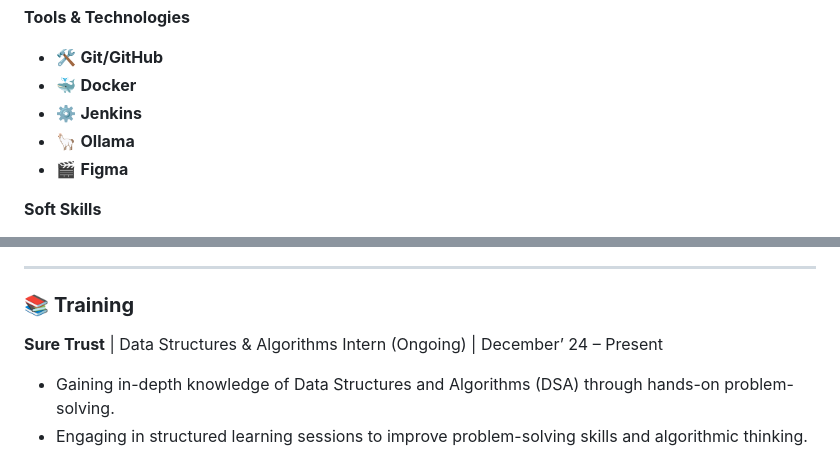
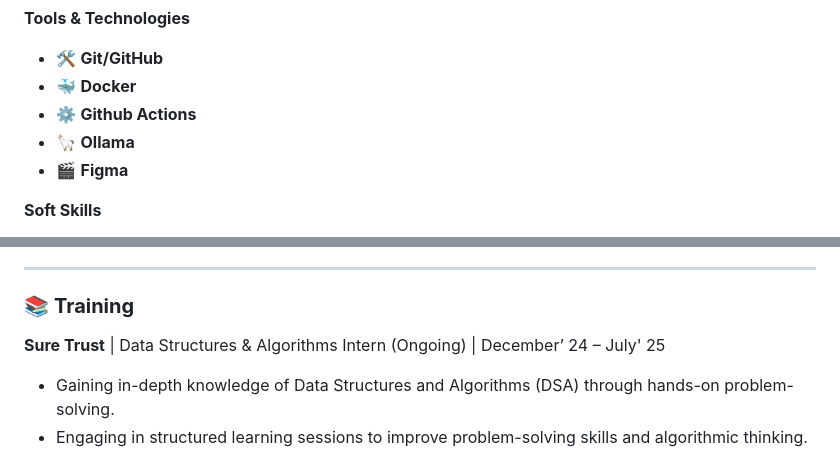
Before and after one commit to TharaniDharan10/TharaniDharan10, a Markdown page: README.md, 2 parts joined by grey strips. Drawn GitHub-style.

```diff
--- a/README.md
+++ b/README.md
@@ -40,7 +40,7 @@ I am excited to connect with like-minded professionals and explore opportunities
 **Tools & Technologies**
 - 🛠 **Git/GitHub**
 - 🐳 **Docker**
-- ⚙ **Jenkins**
+- ⚙ **Github Actions**
 - 🦙 **Ollama**
 - 🎬 **Figma**
 
@@ -81,7 +81,7 @@ Integrated Apache Kafka to ensure reliable message delivery and asynchronous pro
 
 ---
 ### 📚 **Training**
-**Sure Trust** | Data Structures & Algorithms Intern (Ongoing) | December’ 24 – Present
+**Sure Trust** | Data Structures & Algorithms Intern (Ongoing) | December’ 24 – July' 25
 - Gaining in-depth knowledge of Data Structures and Algorithms (DSA) through hands-on problem-solving.
 - Engaging in structured learning sessions to improve problem-solving skills and algorithmic thinking.
 - Applying DSA concepts to optimize solutions and enhance coding efficiency.
```
